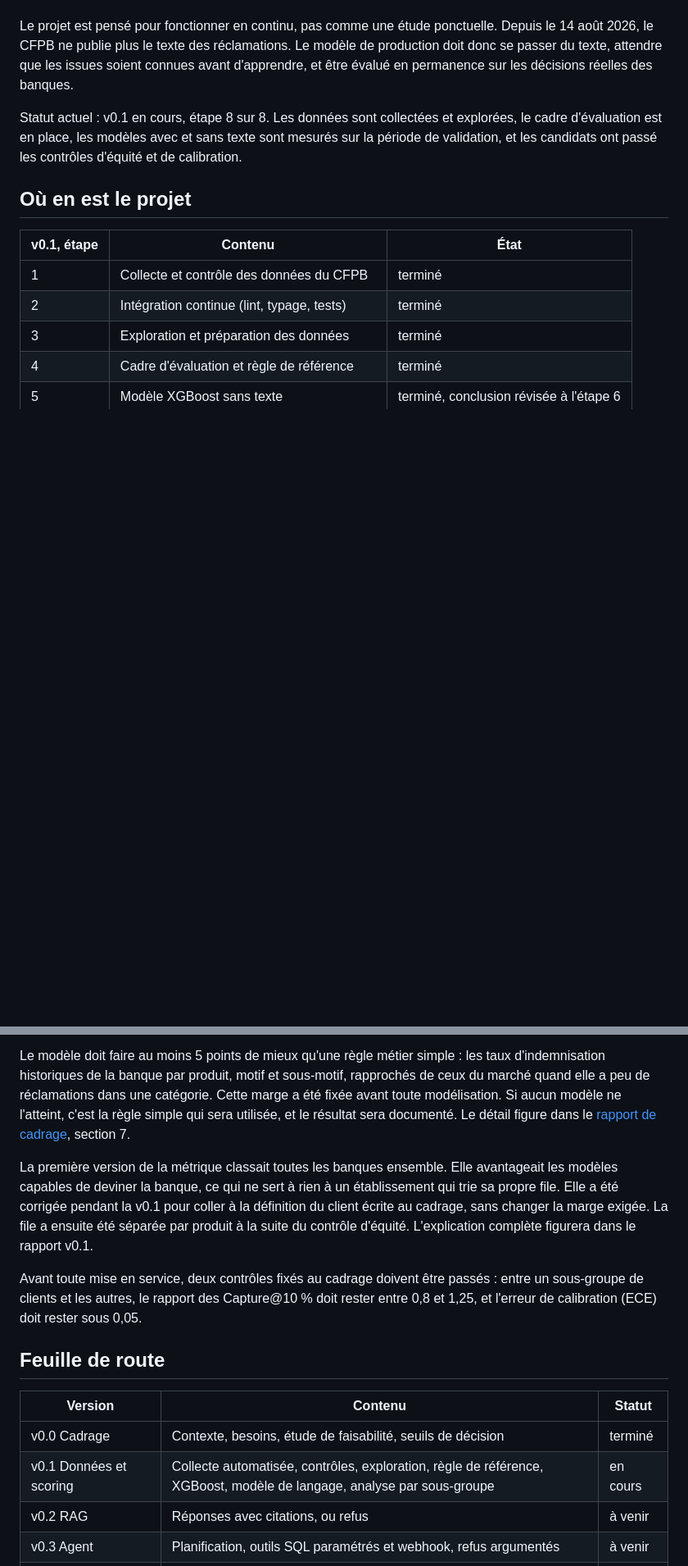
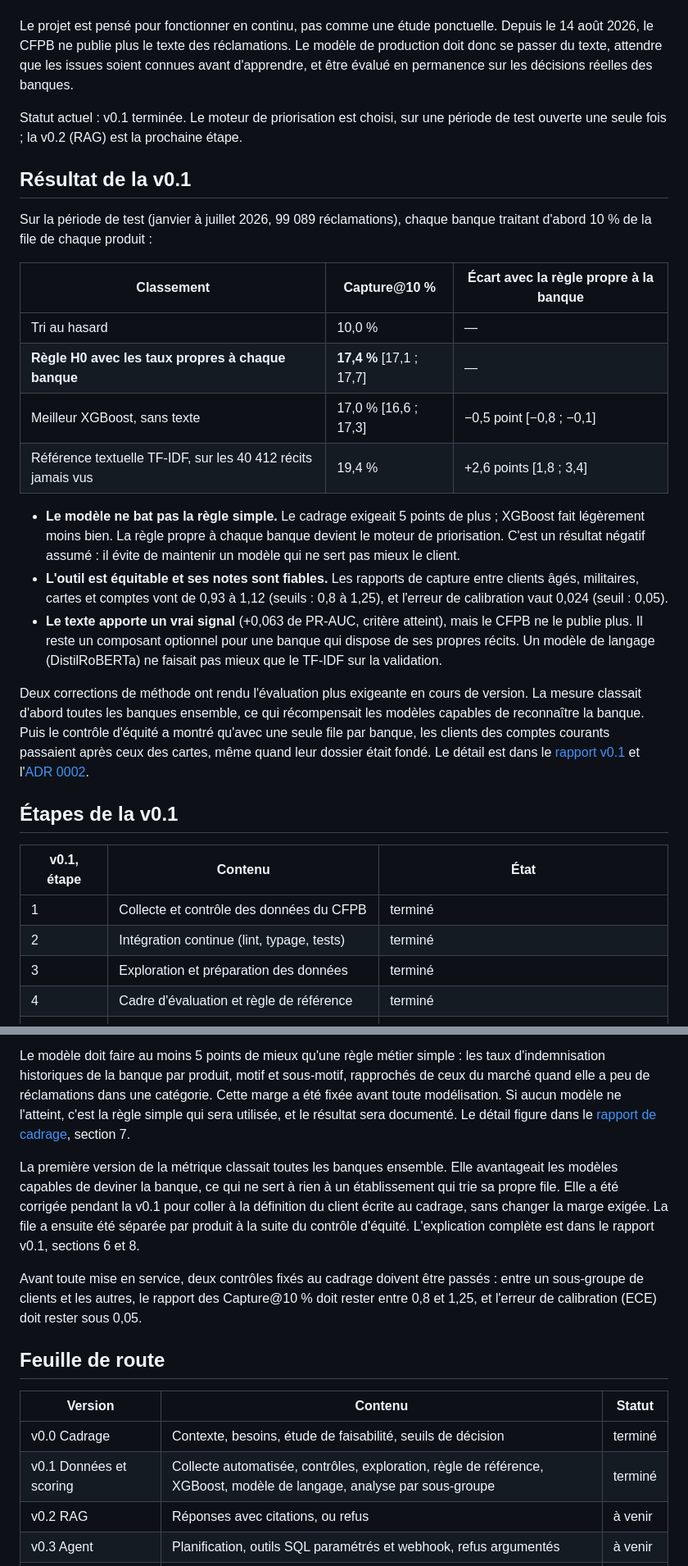
Before and after one commit to mangnathan/complaint-triage, a Markdown page: README.md, 2 parts joined by grey strips. Shown at 82% size. Rendered like a GitHub page; blank space fills up the shorter version.

```diff
--- a/README.md
+++ b/README.md
@@ -8,9 +8,26 @@ Un service réclamations traite en général ses dossiers dans l'ordre d'arrivé
 
 Le projet est pensé pour fonctionner en continu, pas comme une étude ponctuelle. Depuis le 14 août 2026, le CFPB ne publie plus le texte des réclamations. Le modèle de production doit donc se passer du texte, attendre que les issues soient connues avant d'apprendre, et être évalué en permanence sur les décisions réelles des banques.
 
-Statut actuel : v0.1 en cours, étape 8 sur 8. Les données sont collectées et explorées, le cadre d'évaluation est en place, les modèles avec et sans texte sont mesurés sur la période de validation, et les candidats ont passé les contrôles d'équité et de calibration.
+Statut actuel : v0.1 terminée. Le moteur de priorisation est choisi, sur une période de test ouverte une seule fois ; la v0.2 (RAG) est la prochaine étape.
 
-## Où en est le projet
+## Résultat de la v0.1
+
+Sur la période de test (janvier à juillet 2026, 99 089 réclamations), chaque banque traitant d'abord 10 % de la file de chaque produit :
+
+| Classement | Capture@10 % | Écart avec la règle propre à la banque |
+|---|---|---|
+| Tri au hasard | 10,0 % | — |
+| **Règle H0 avec les taux propres à chaque banque** | **17,4 %** [17,1 ; 17,7] | — |
+| Meilleur XGBoost, sans texte | 17,0 % [16,6 ; 17,3] | −0,5 point [−0,8 ; −0,1] |
+| Référence textuelle TF-IDF, sur les 40 412 récits jamais vus | 19,4 % | +2,6 points [1,8 ; 3,4] |
+
+- **Le modèle ne bat pas la règle simple.** Le cadrage exigeait 5 points de plus ; XGBoost fait légèrement moins bien. La règle propre à chaque banque devient le moteur de priorisation. C'est un résultat négatif assumé : il évite de maintenir un modèle qui ne sert pas mieux le client.
+- **L'outil est équitable et ses notes sont fiables.** Les rapports de capture entre clients âgés, militaires, cartes et comptes vont de 0,93 à 1,12 (seuils : 0,8 à 1,25), et l'erreur de calibration vaut 0,024 (seuil : 0,05).
+- **Le texte apporte un vrai signal** (+0,063 de PR-AUC, critère atteint), mais le CFPB ne le publie plus. Il reste un composant optionnel pour une banque qui dispose de ses propres récits. Un modèle de langage (DistilRoBERTa) ne faisait pas mieux que le TF-IDF sur la validation.
+
+Deux corrections de méthode ont rendu l'évaluation plus exigeante en cours de version. La mesure classait d'abord toutes les banques ensemble, ce qui récompensait les modèles capables de reconnaître la banque. Puis le contrôle d'équité a montré qu'avec une seule file par banque, les clients des comptes courants passaient après ceux des cartes, même quand leur dossier était fondé. Le détail est dans le [rapport v0.1](docs/pdf/complaint-triage_v0.1_Rapport-donnees-et-scoring.pdf) et l'[ADR 0002](docs/adr/0002-moteur-de-priorisation.md).
+
+## Étapes de la v0.1
 
 | v0.1, étape | Contenu | État |
 |---|---|---|
@@ -68,7 +57,7 @@ L'indicateur principal est la Capture@10 % : chaque semaine, chaque banque trait
 
 Le modèle doit faire au moins 5 points de mieux qu'une règle métier simple : les taux d'indemnisation historiques de la banque par produit, motif et sous-motif, rapprochés de ceux du marché quand elle a peu de réclamations dans une catégorie. Cette marge a été fixée avant toute modélisation. Si aucun modèle ne l'atteint, c'est la règle simple qui sera utilisée, et le résultat sera documenté. Le détail figure dans le [rapport de cadrage](docs/pdf/complaint-triage_v0.0_Rapport-de-cadrage.pdf), section 7.
 
-La première version de la métrique classait toutes les banques ensemble. Elle avantageait les modèles capables de deviner la banque, ce qui ne sert à rien à un établissement qui trie sa propre file. Elle a été corrigée pendant la v0.1 pour coller à la définition du client écrite au cadrage, sans changer la marge exigée. La file a ensuite été séparée par produit à la suite du contrôle d'équité. L'explication complète figurera dans le rapport v0.1.
+La première version de la métrique classait toutes les banques ensemble. Elle avantageait les modèles capables de deviner la banque, ce qui ne sert à rien à un établissement qui trie sa propre file. Elle a été corrigée pendant la v0.1 pour coller à la définition du client écrite au cadrage, sans changer la marge exigée. La file a ensuite été séparée par produit à la suite du contrôle d'équité. L'explication complète est dans le rapport v0.1, sections 6 et 8.
 
 Avant toute mise en service, deux contrôles fixés au cadrage doivent être passés : entre un sous-groupe de clients et les autres, le rapport des Capture@10 % doit rester entre 0,8 et 1,25, et l'erreur de calibration (ECE) doit rester sous 0,05.
 
@@ -77,7 +66,7 @@ Avant toute mise en service, deux contrôles fixés au cadrage doivent être pas
 | Version | Contenu | Statut |
 |---|---|---|
 | v0.0 Cadrage | Contexte, besoins, étude de faisabilité, seuils de décision | terminé |
-| v0.1 Données et scoring | Collecte automatisée, contrôles, exploration, règle de référence, XGBoost, modèle de langage, analyse par sous-groupe | en cours |
+| v0.1 Données et scoring | Collecte automatisée, contrôles, exploration, règle de référence, XGBoost, modèle de langage, analyse par sous-groupe | terminé |
 | v0.2 RAG | Réponses avec citations, ou refus | à venir |
 | v0.3 Agent | Planification, outils SQL paramétrés et webhook, refus argumentés | à venir |
 | v0.4 Qualité | Tests par outil, 20 à 25 scénarios d'évaluation en CI | à venir |
```
Also changed, not shown: other parts of README.md (+5 -30 lines), CHANGELOG.md (+18 -22 lines).
